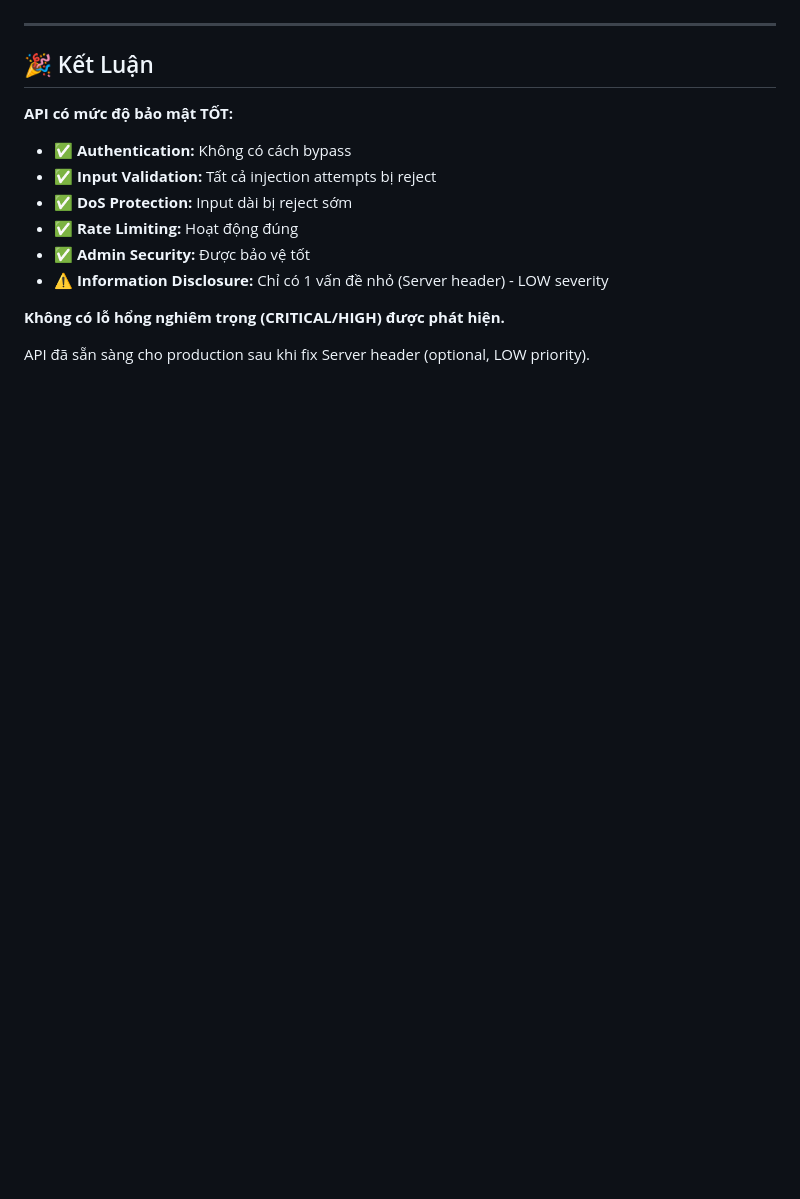
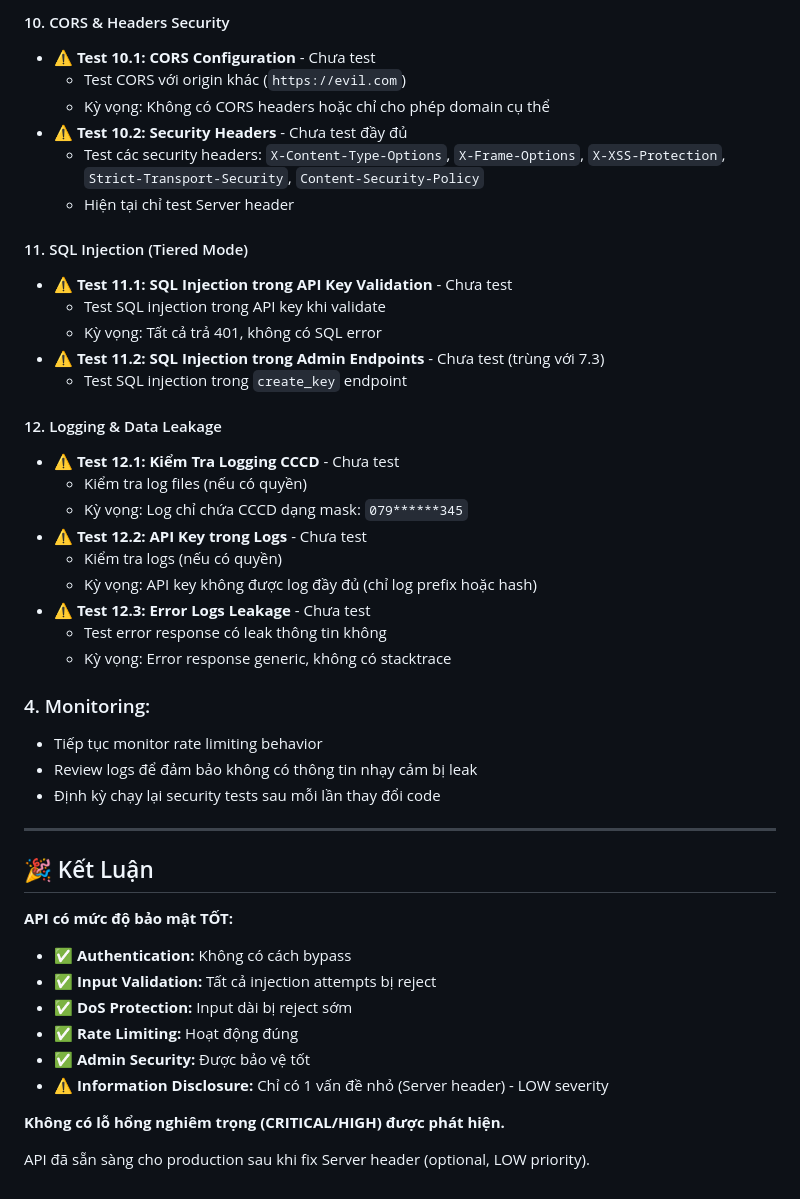
Before and after one commit to dangminhtai/cccd-api, a Markdown page: security_test_report.md, the part around one of its changes. Rendered like a GitHub page; blank space fills up the shorter version.

```diff
--- a/security_test_report.md
+++ b/security_test_report.md
@@ -197,3 +249,33 @@
+#### 10. CORS & Headers Security
+- ⚠️ **Test 10.1: CORS Configuration** - Chưa test
+  - Test CORS với origin khác (`https://evil.com`)
+  - Kỳ vọng: Không có CORS headers hoặc chỉ cho phép domain cụ thể
+- ⚠️ **Test 10.2: Security Headers** - Chưa test đầy đủ
+  - Test các security headers: `X-Content-Type-Options`, `X-Frame-Options`, `X-XSS-Protection`, `Strict-Transport-Security`, `Content-Security-Policy`
+  - Hiện tại chỉ test Server header
+
+#### 11. SQL Injection (Tiered Mode)
+- ⚠️ **Test 11.1: SQL Injection trong API Key Validation** - Chưa test
+  - Test SQL injection trong API key khi validate
+  - Kỳ vọng: Tất cả trả 401, không có SQL error
+- ⚠️ **Test 11.2: SQL Injection trong Admin Endpoints** - Chưa test (trùng với 7.3)
+  - Test SQL injection trong `create_key` endpoint
+
+#### 12. Logging & Data Leakage
+- ⚠️ **Test 12.1: Kiểm Tra Logging CCCD** - Chưa test
+  - Kiểm tra log files (nếu có quyền)
+  - Kỳ vọng: Log chỉ chứa CCCD dạng mask: `079******345`
+- ⚠️ **Test 12.2: API Key trong Logs** - Chưa test
+  - Kiểm tra logs (nếu có quyền)
+  - Kỳ vọng: API key không được log đầy đủ (chỉ log prefix hoặc hash)
+- ⚠️ **Test 12.3: Error Logs Leakage** - Chưa test
+  - Test error response có leak thông tin không
+  - Kỳ vọng: Error response generic, không có stacktrace
+
+### 4. Monitoring:
+- Tiếp tục monitor rate limiting behavior
+- Review logs để đảm bảo không có thông tin nhạy cảm bị leak
+- Định kỳ chạy lại security tests sau mỗi lần thay đổi code
 
 ---
 
```
Also changed, not shown: other parts of security_test_report.md (+60 -8 lines).
